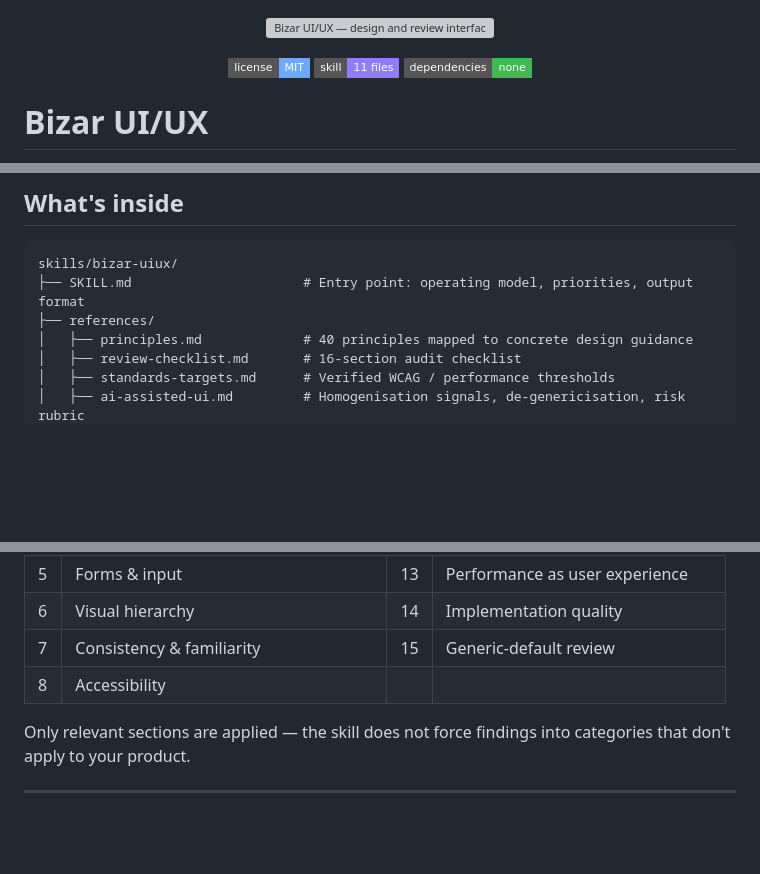
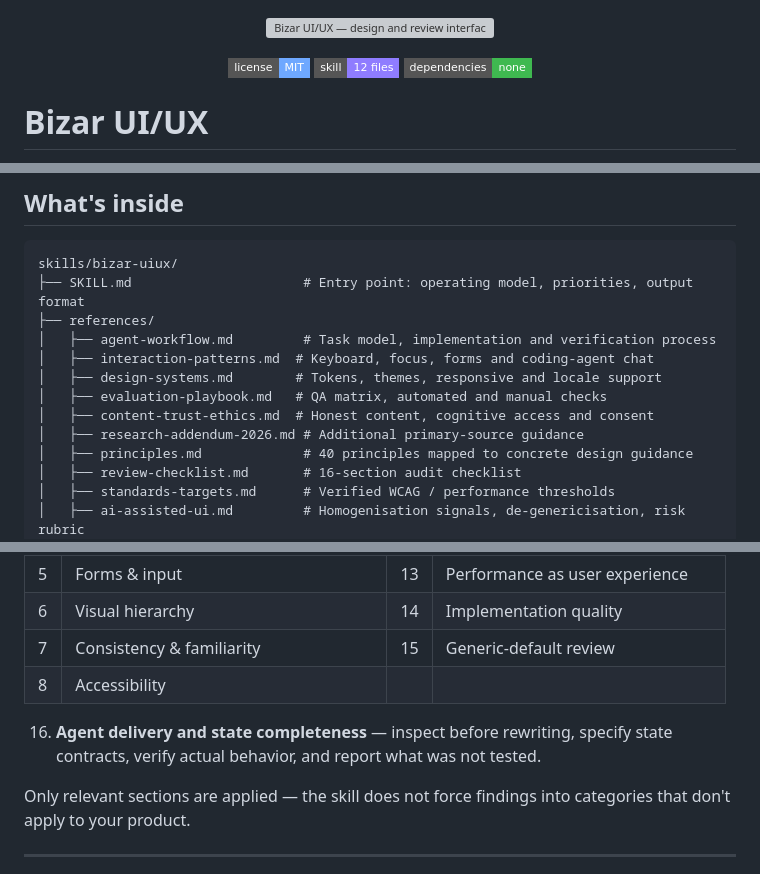
Before and after one commit to DrB0rk/Borks-uiux-skill, a Markdown page: README.md, 3 parts joined by grey strips. GitHub-like rendering; badges without logos; blank space fills up the shorter version; grey boxes are pictures that could not be loaded.

Commit message:
docs: correct expanded skill inventory and audit coverage

```diff
--- a/README.md
+++ b/README.md
@@ -4,7 +4,7 @@
 
 <p align="center">
   <a href="LICENSE"><img alt="MIT License" src="https://img.shields.io/badge/license-MIT-6EA8FF?style=flat-square"></a>
-  <img alt="Skill files" src="https://img.shields.io/badge/skill-11%20files-8F7CFF?style=flat-square">
+  <img alt="Skill files" src="https://img.shields.io/badge/skill-12%20files-8F7CFF?style=flat-square">
   <img alt="No runtime dependencies" src="https://img.shields.io/badge/dependencies-none-3FB950?style=flat-square">
 </p>
 
@@ -89,6 +89,12 @@ This remains a documentation-first skill, not a UI component framework. Treat th
 skills/bizar-uiux/
 ├── SKILL.md                      # Entry point: operating model, priorities, output format
 ├── references/
+│   ├── agent-workflow.md         # Task model, implementation and verification process
+│   ├── interaction-patterns.md  # Keyboard, focus, forms and coding-agent chat
+│   ├── design-systems.md        # Tokens, themes, responsive and locale support
+│   ├── evaluation-playbook.md   # QA matrix, automated and manual checks
+│   ├── content-trust-ethics.md  # Honest content, cognitive access and consent
+│   ├── research-addendum-2026.md # Additional primary-source guidance
 │   ├── principles.md             # 40 principles mapped to concrete design guidance
 │   ├── review-checklist.md       # 16-section audit checklist
 │   ├── standards-targets.md      # Verified WCAG / performance thresholds
@@ -274,6 +280,8 @@ Used for audits and final implementation review:
 | 7 | Consistency & familiarity | 15 | Generic-default review |
 | 8 | Accessibility | | |
 
+16. **Agent delivery and state completeness** — inspect before rewriting, specify state contracts, verify actual behavior, and report what was not tested.
+
 Only relevant sections are applied — the skill does not force findings into categories that don't apply to your product.
 
 ---
```
